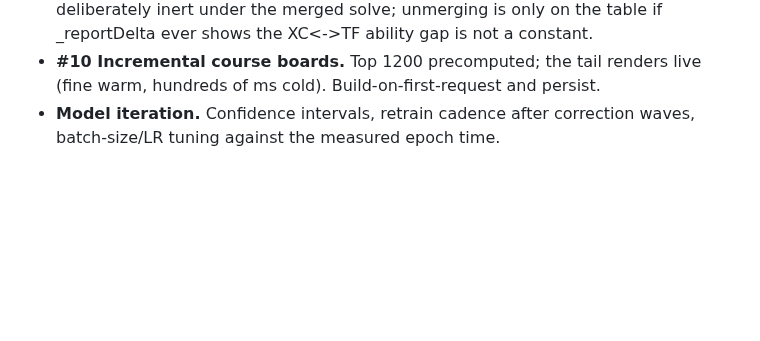
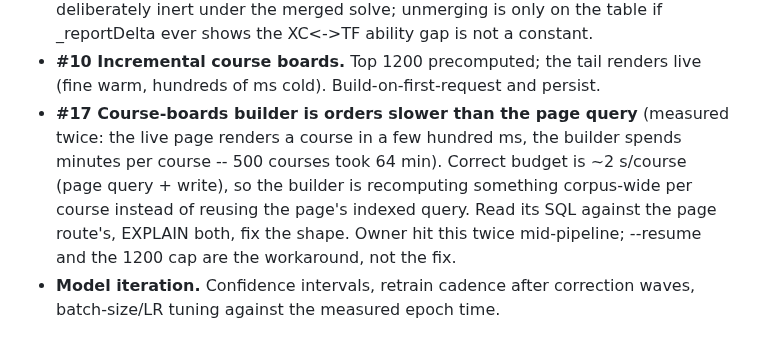
Before and after one commit to TadhgMurray/xc-predictor, a Markdown page: docs/SITE_NOTES.md, the part around the change. GitHub-like rendering; blank space fills up the shorter version.

Commit message:
docs: #17 -- the course-boards builder is orders slower than its own page
The live page proves the budget: a course renders in a few hundred ms,
so build cost should be ~2 s per course, and the builder spends minutes.
Something corpus-wide is being recomputed per course. The cap and
--resume are the workaround, not the fix.

Co-Authored-By: Claude Fable 5 <noreply@anthropic.com>
Claude-Session: https://claude.ai/code/session_01LGh4R4AXh7KLjn3TDSjtyj

```diff
--- a/docs/SITE_NOTES.md
+++ b/docs/SITE_NOTES.md
@@ -114,6 +114,14 @@ Issue ids (#n) are stable -- commits and conversation reference them.
 - **#10 Incremental course boards.** Top 1200 precomputed; the tail
   renders live (fine warm, hundreds of ms cold). Build-on-first-request
   and persist.
+- **#17 Course-boards builder is orders slower than the page query**
+  (measured twice: the live page renders a course in a few hundred ms,
+  the builder spends minutes per course -- 500 courses took 64 min).
+  Correct budget is ~2 s/course (page query + write), so the builder is
+  recomputing something corpus-wide per course instead of reusing the
+  page's indexed query. Read its SQL against the page route's, EXPLAIN
+  both, fix the shape. Owner hit this twice mid-pipeline; --resume and
+  the 1200 cap are the workaround, not the fix.
 - **Model iteration.** Confidence intervals, retrain cadence after
   correction waves, batch-size/LR tuning against the measured epoch time.
 
```
